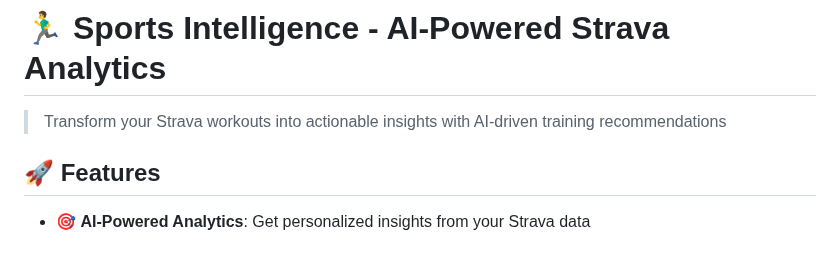
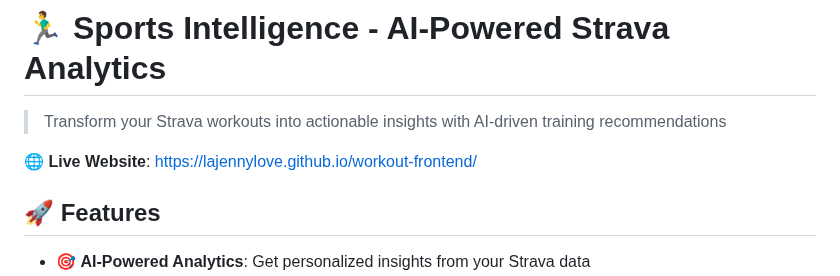
Before and after one commit to lajennylove/workout-frontend, a Markdown page: README.md, the part around the change. Rendered like a GitHub page; blank space fills up the shorter version.

Commit message:
docs: add live website URL to README
- Add direct link to https://lajennylove.github.io/workout-frontend/
- Position prominently after title for easy access
- Improve project discoverability and user experience

```diff
--- a/README.md
+++ b/README.md
@@ -1,6 +1,8 @@
 # 🏃‍♂️ Sports Intelligence - AI-Powered Strava Analytics
 
 > Transform your Strava workouts into actionable insights with AI-driven training recommendations
+
+🌐 **Live Website**: [https://lajennylove.github.io/workout-frontend/](https://lajennylove.github.io/workout-frontend/)
 
 ## 🚀 Features
 
```
